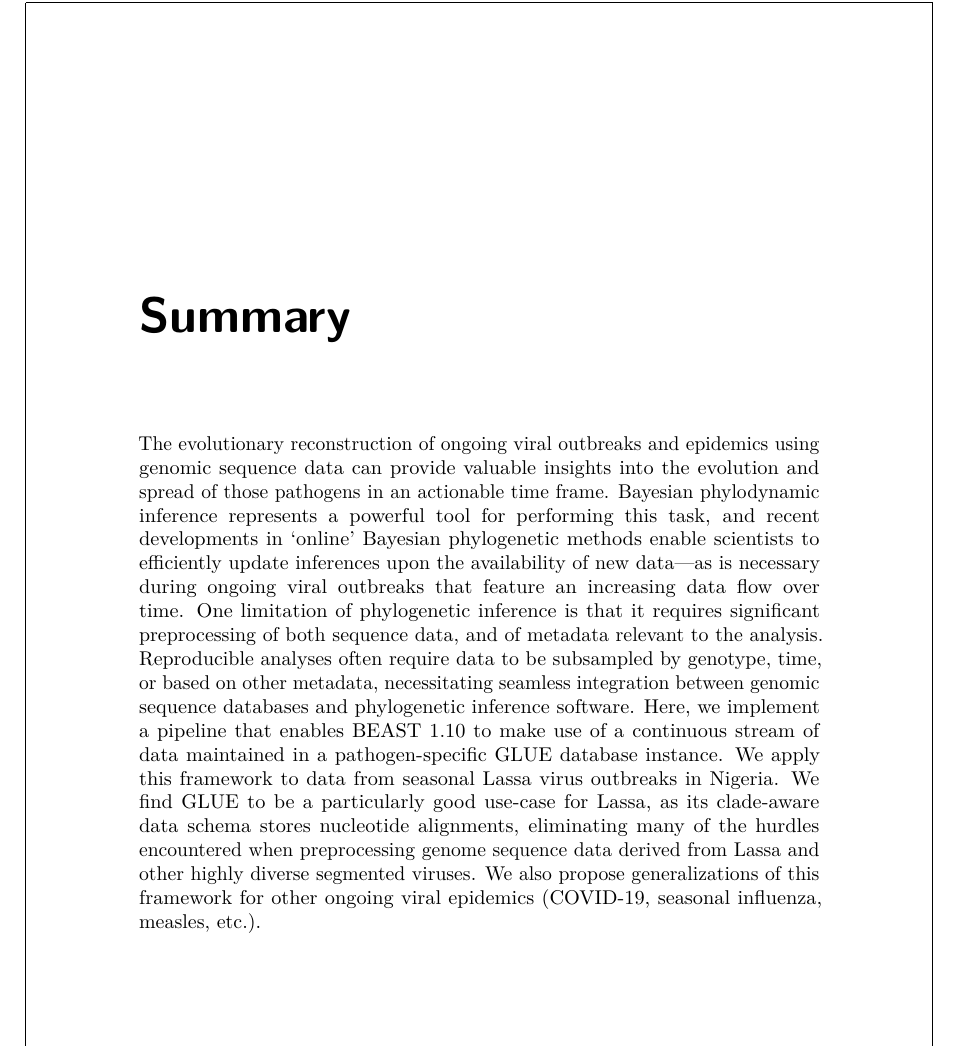
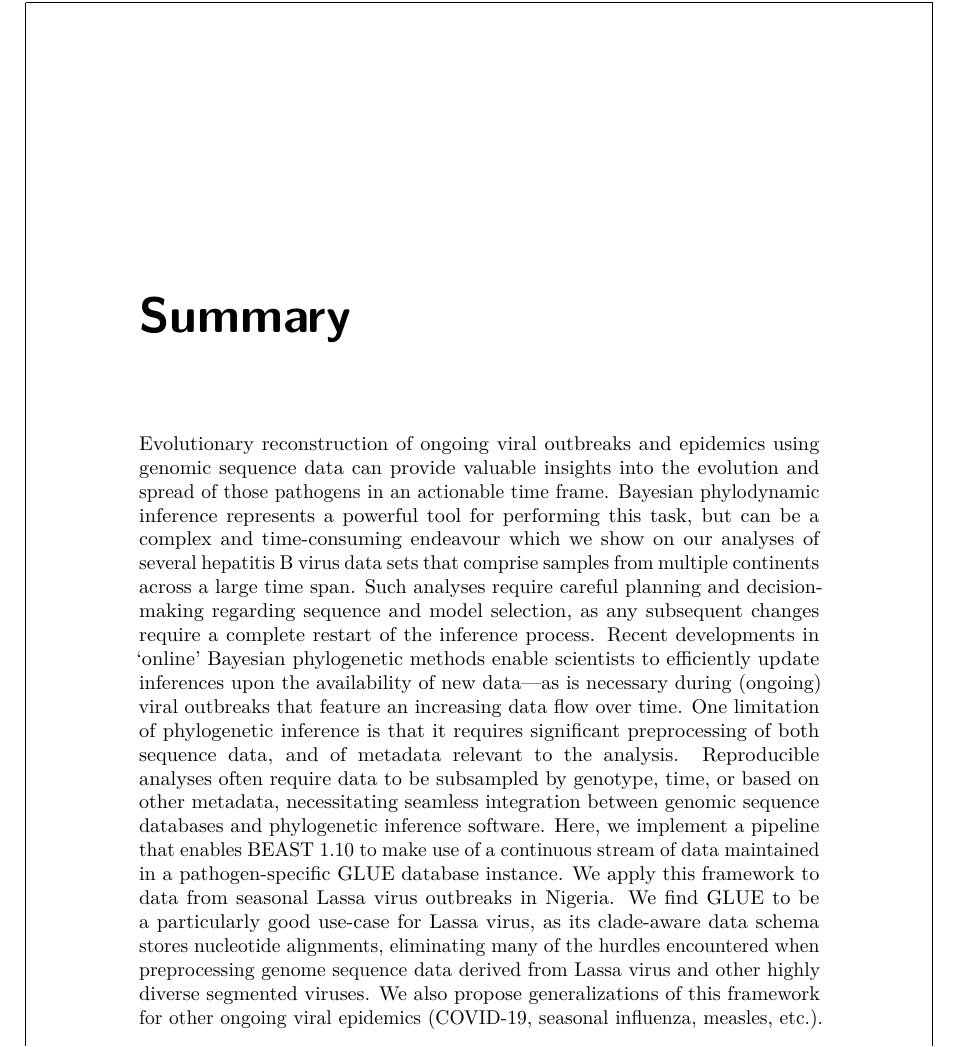
Before and after one commit to barneypotter24/predoc-thesis, a LaTeX thesis (thesis.tex, which reads chapters/summary/summary.tex): part of page 7 of 60, cut so that both start at the same text. Compiled offline with pdfLaTeX.

Commit message:
edits to summary

```diff
--- a/chapters/summary/summary.tex
+++ b/chapters/summary/summary.tex
@@ -1,13 +1,15 @@
 % !TeX root = ../../thesis.tex
 \chapter{Summary}                                 \label{ch:summary}
 
-The evolutionary reconstruction of ongoing viral outbreaks and epidemics using genomic sequence data can provide valuable insights into the evolution and spread of those pathogens in an actionable time frame.
-Bayesian phylodynamic inference represents a powerful tool for performing this task, and recent developments in ‘online’ Bayesian phylogenetic methods enable scientists to efficiently update inferences upon the availability of new data—as is necessary during ongoing viral outbreaks that feature an increasing data flow over time.
+Evolutionary reconstruction of ongoing viral outbreaks and epidemics using genomic sequence data can provide valuable insights into the evolution and spread of those pathogens in an actionable time frame.
+Bayesian phylodynamic inference represents a powerful tool for performing this task, but can be a complex and time-consuming endeavour which we show on our analyses of several hepatitis B virus data sets that comprise samples from multiple continents across a large time span.
+Such analyses require careful planning and decision-making regarding sequence and model selection, as any subsequent changes require a complete restart of the inference process.
+Recent developments in ‘online’ Bayesian phylogenetic methods enable scientists to efficiently update inferences upon the availability of new data—as is necessary during (ongoing) viral outbreaks that feature an increasing data flow over time.
 One limitation of phylogenetic inference is that it requires significant preprocessing of both sequence data, and of metadata relevant to the analysis.
 Reproducible analyses often require data to be subsampled by genotype, time, or based on other metadata, necessitating seamless integration between genomic sequence databases and phylogenetic inference software.
 Here, we implement a pipeline that enables BEAST 1.10 to make use of a continuous stream of data maintained in a pathogen-specific GLUE database instance.
 We apply this framework to data from seasonal Lassa virus outbreaks in Nigeria.
-We find GLUE to be a particularly good use-case for Lassa, as its clade-aware data schema stores nucleotide alignments, eliminating many of the hurdles encountered when preprocessing genome sequence data derived from  Lassa and other highly diverse segmented viruses.
+We find GLUE to be a particularly good use-case for Lassa virus, as its clade-aware data schema stores nucleotide alignments, eliminating many of the hurdles encountered when preprocessing genome sequence data derived from Lassa virus and other highly diverse segmented viruses.
 We also propose generalizations of this framework for other ongoing viral epidemics (COVID-19, seasonal influenza, measles, etc.).
 
 
```
